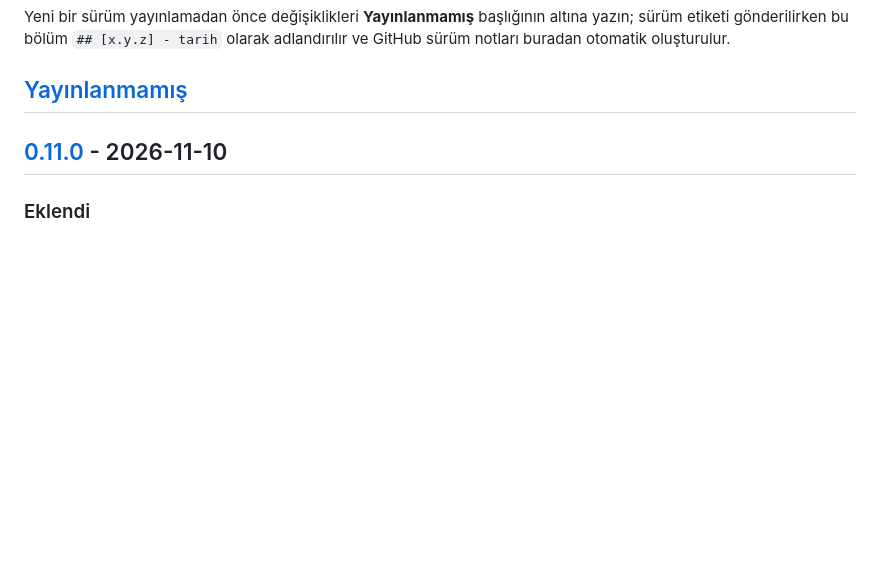
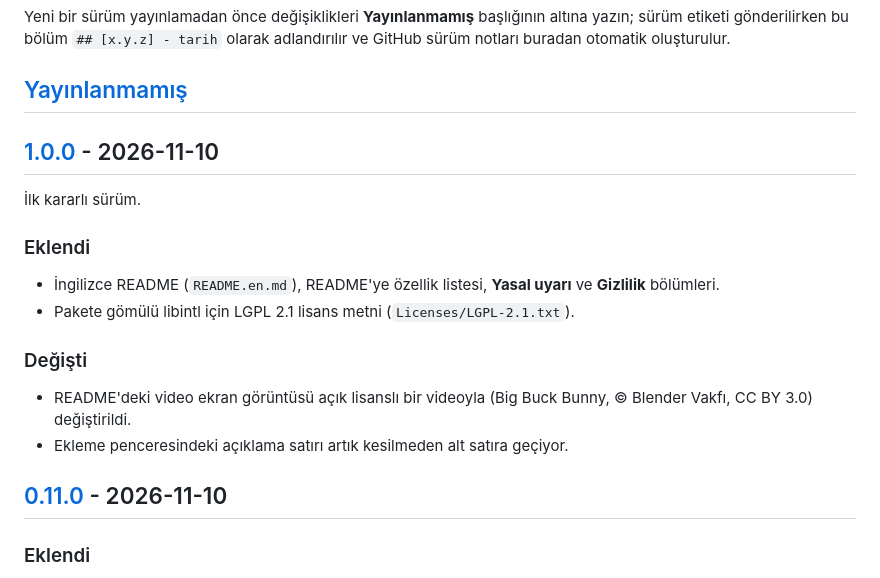
Before and after one commit to future01software/akinti, a Markdown page: CHANGELOG.md, the part around one of its changes. Rendered like a GitHub page; blank space fills up the shorter version.

```diff
--- a/CHANGELOG.md
+++ b/CHANGELOG.md
@@ -5,6 +5,18 @@ Akıntı'daki tüm önemli değişiklikler bu dosyada yer alır. Biçim [Keep a
 Yeni bir sürüm yayınlamadan önce değişiklikleri **Yayınlanmamış** başlığının altına yazın; sürüm etiketi gönderilirken bu bölüm `## [x.y.z] - tarih` olarak adlandırılır ve GitHub sürüm notları buradan otomatik oluşturulur.
 
 ## [Yayınlanmamış]
+
+## [1.0.0] - 2026-11-10
+
+İlk kararlı sürüm.
+
+### Eklendi
+- İngilizce README (`README.en.md`), README'ye özellik listesi, **Yasal uyarı** ve **Gizlilik** bölümleri.
+- Pakete gömülü libintl için LGPL 2.1 lisans metni (`Licenses/LGPL-2.1.txt`).
+
+### Değişti
+- README'deki video ekran görüntüsü açık lisanslı bir videoyla (Big Buck Bunny, © Blender Vakfı, CC BY 3.0) değiştirildi.
+- Ekleme penceresindeki açıklama satırı artık kesilmeden alt satıra geçiyor.
 
 ## [0.11.0] - 2026-11-10
 
```
Also changed, not shown: other parts of CHANGELOG.md (+2 -1 lines), Licenses/THIRD-PARTY.md (+2 -2 lines), README.en.md (added, +86 -0 lines), README.md (+31 -2 lines), docs/ekran-video.png, 2 other files.
